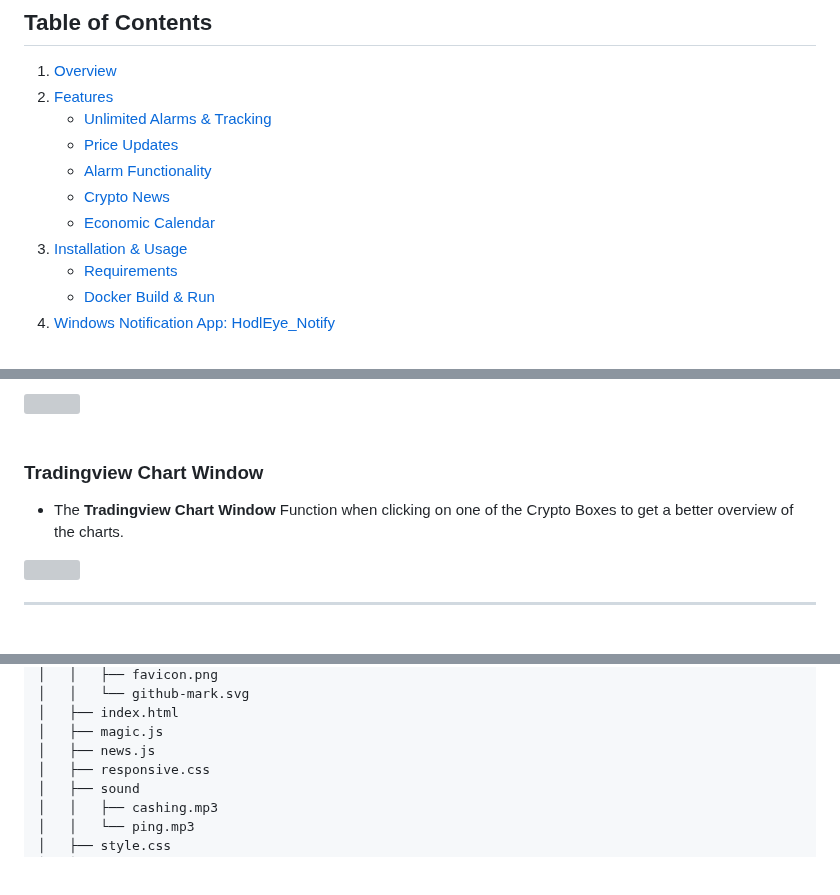
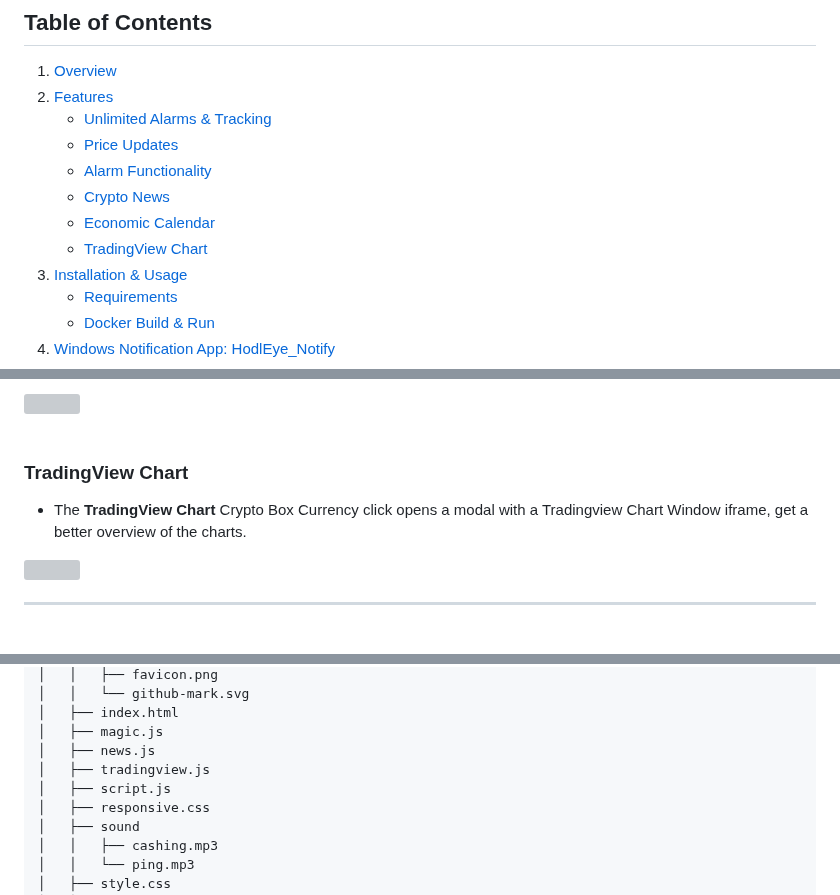
Before and after one commit to Gerald-Ha/HodlEye-Crypto-Price-Tracker, a Markdown page: README.md, 3 parts joined by grey strips. Rendered like a GitHub page; blank space fills up the shorter version; grey boxes are pictures that could not be loaded.

```diff
--- a/README.md
+++ b/README.md
@@ -21,6 +21,7 @@ Check out the live demo here: [HodlEye Demo](https://hodleye.gerald-hasani.com/)
    - [Alarm Functionality](#alarm-functionality)
    - [Crypto News](#crypto-news)
    - [Economic Calendar](#economic-calendar)
+   - [TradingView Chart](#tradingview-chart)
 3. [Installation & Usage](#installation--usage)
    - [Requirements](#requirements)
    - [Docker Build & Run](#docker-build--run)
@@ -104,9 +105,8 @@ The tool refreshes prices every **1 seconds**, which may introduce a slight dela
 
 
 &nbsp;
-### Tradingview Chart Window
-
-- The **Tradingview Chart Window** Function when clicking on one of the Crypto Boxes to get a better overview of the charts.
+### TradingView Chart
+- The **TradingView Chart** Crypto Box Currency click opens a modal with a Tradingview Chart Window iframe, get a better overview of the charts.
 <img src="https://github.com/user-attachments/assets/53bd1553-7679-40c1-afa8-0330cd28a71b" width="600" height="auto">
 
 ---
@@ -214,6 +214,8 @@ HodlEye-Crypto-Price-Tracker
 │   ├── index.html
 │   ├── magic.js
 │   ├── news.js
+│   ├── tradingview.js
+│   ├── script.js
 │   ├── responsive.css
 │   ├── sound
 │   │   ├── cashing.mp3
```
